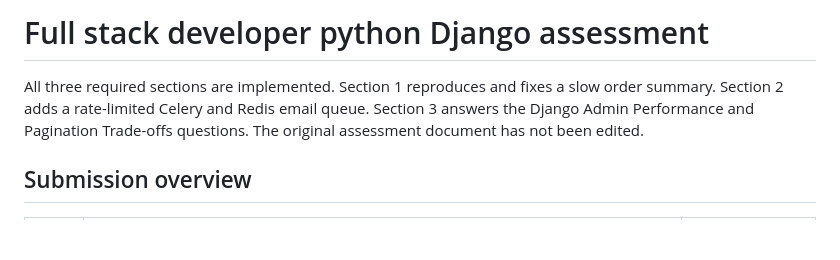
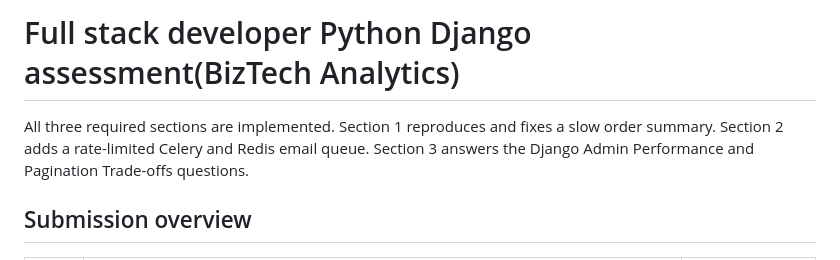
Before and after one commit to ParmarPinki/biz-tech-analytics-django-assessment, a Markdown page: README.md, the part around the change. Drawn GitHub-style; blank space fills up the shorter version.

Commit message:
Revise project title and clarify focus
Updated project title in README and clarified the focus on BizTech Analytics.

```diff
--- a/README.md
+++ b/README.md
@@ -1,10 +1,9 @@
-# Full stack developer python Django assessment
+# Full stack developer Python Django assessment(BizTech Analytics)
 
 All three required sections are implemented. Section 1 reproduces and fixes a
 slow order summary. Section 2 adds a rate-limited Celery and Redis email queue.
 Section 3 answers the Django Admin Performance and Pagination Trade-offs
 questions.
-The original assessment document has not been edited.
 
 ## Submission overview
 
```
